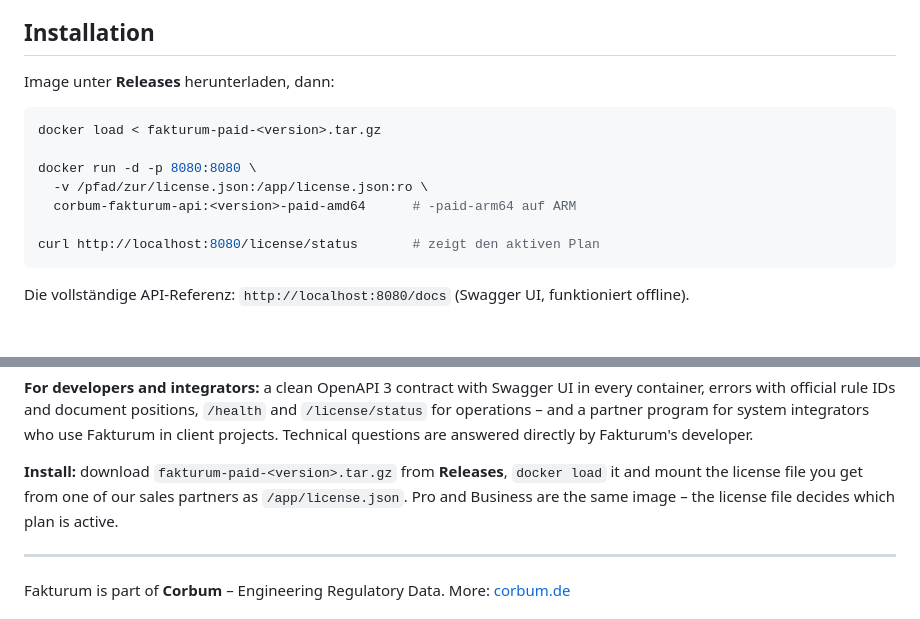
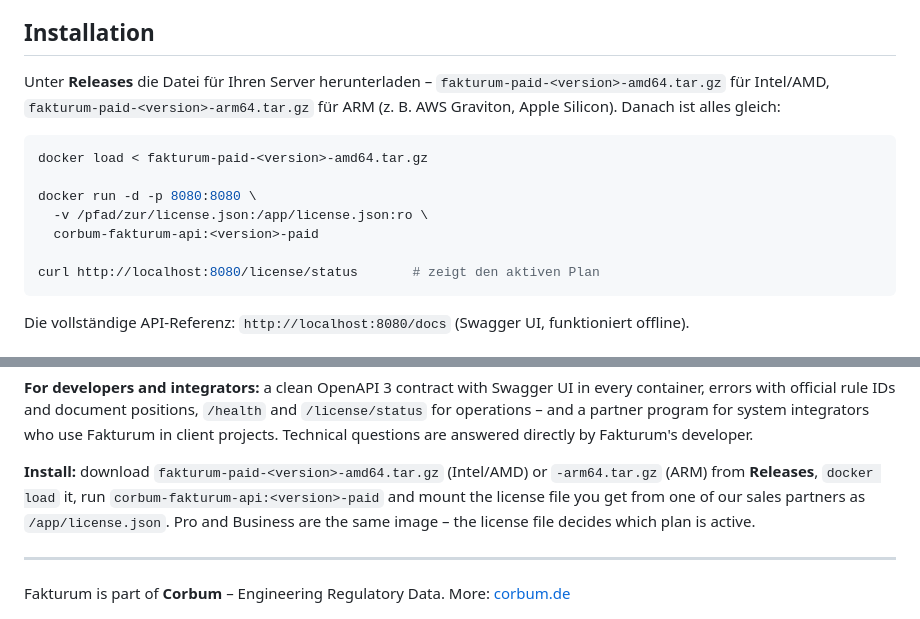
Before and after one commit to vsveyko/corbum-releases, a Markdown page: README.md, 2 parts joined by grey strips. Drawn GitHub-style.

Commit message:
README: one download per CPU type, image name <version>-paid
Co-Authored-By: Claude Opus 5.5 <noreply@anthropic.com>

````diff
--- a/README.md
+++ b/README.md
@@ -34,14 +34,17 @@ erhalten.
 
 ## Installation
 
-Image unter **Releases** herunterladen, dann:
+Unter **Releases** die Datei für Ihren Server herunterladen –
+`fakturum-paid-<version>-amd64.tar.gz` für Intel/AMD,
+`fakturum-paid-<version>-arm64.tar.gz` für ARM (z. B. AWS Graviton,
+Apple Silicon). Danach ist alles gleich:
 
 ```bash
-docker load < fakturum-paid-<version>.tar.gz
+docker load < fakturum-paid-<version>-amd64.tar.gz
 
 docker run -d -p 8080:8080 \
   -v /pfad/zur/license.json:/app/license.json:ro \
-  corbum-fakturum-api:<version>-paid-amd64      # -paid-arm64 auf ARM
+  corbum-fakturum-api:<version>-paid
 
 curl http://localhost:8080/license/status       # zeigt den aktiven Plan
 ```
@@ -87,8 +90,9 @@ on your own servers – no cloud, no subscription, no per-document fees.
 
 **For developers and integrators:** a clean OpenAPI 3 contract with Swagger UI in every container, errors with official rule IDs and document positions, `/health` and `/license/status` for operations – and a partner program for system integrators who use Fakturum in client projects. Technical questions are answered directly by Fakturum's developer.
 
-**Install:** download `fakturum-paid-<version>.tar.gz` from **Releases**,
-`docker load` it and mount the license file you get from one of our sales
+**Install:** download `fakturum-paid-<version>-amd64.tar.gz` (Intel/AMD) or
+`-arm64.tar.gz` (ARM) from **Releases**, `docker load` it, run
+`corbum-fakturum-api:<version>-paid` and mount the license file you get from one of our sales
 partners as `/app/license.json`. Pro and Business are the same image –
 the license file decides which plan is active.
 
````
